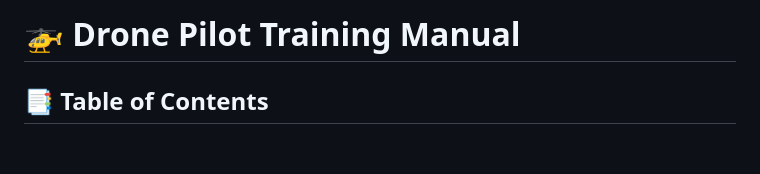
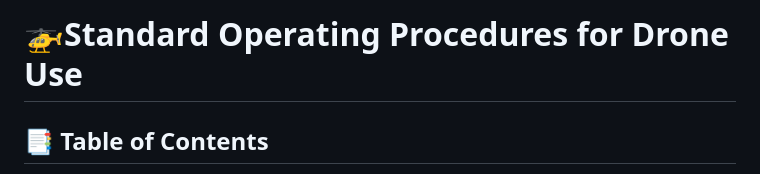
Before and after one commit to EngineBop/DronePilotTrainingManual, a Markdown page: README.md, the part around the change. GitHub-like rendering; blank space fills up the shorter version.

```diff
--- a/README.md
+++ b/README.md
@@ -1,5 +1,5 @@
 
-# 🚁 Drone Pilot Training Manual
+# 🚁Standard Operating Procedures for Drone Use
 
 ## 📑 Table of Contents
 
```
